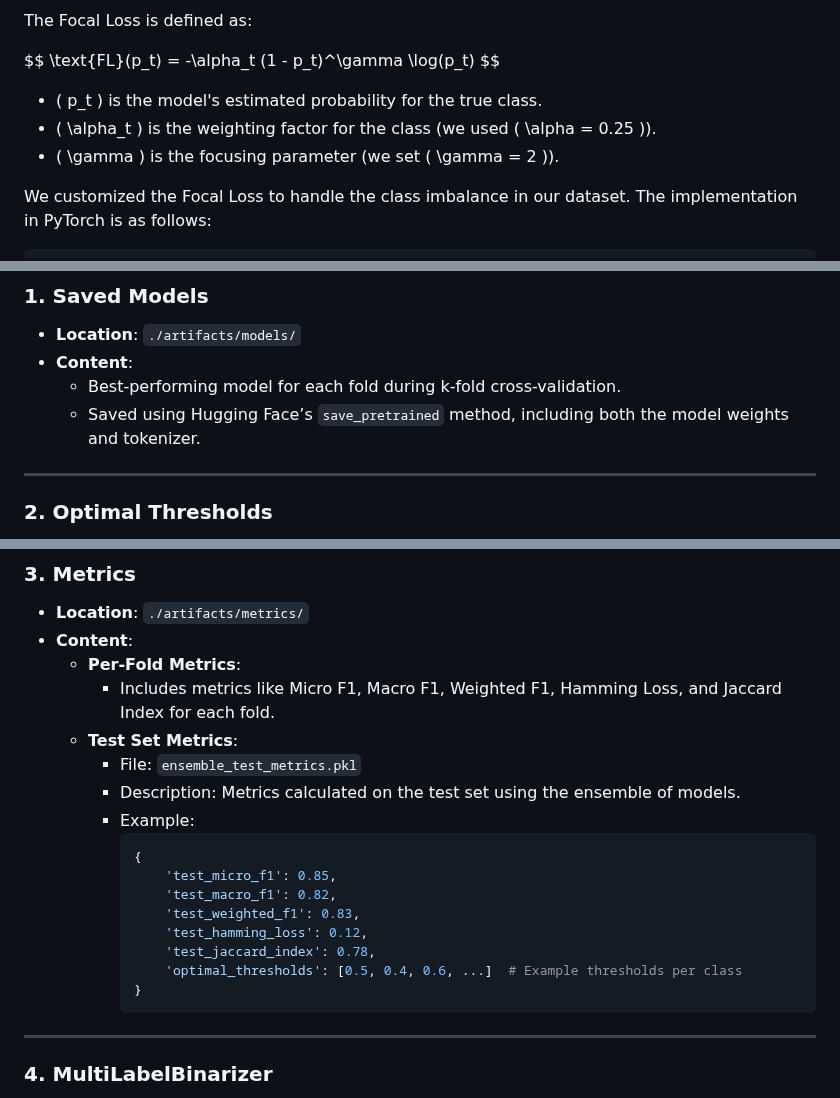
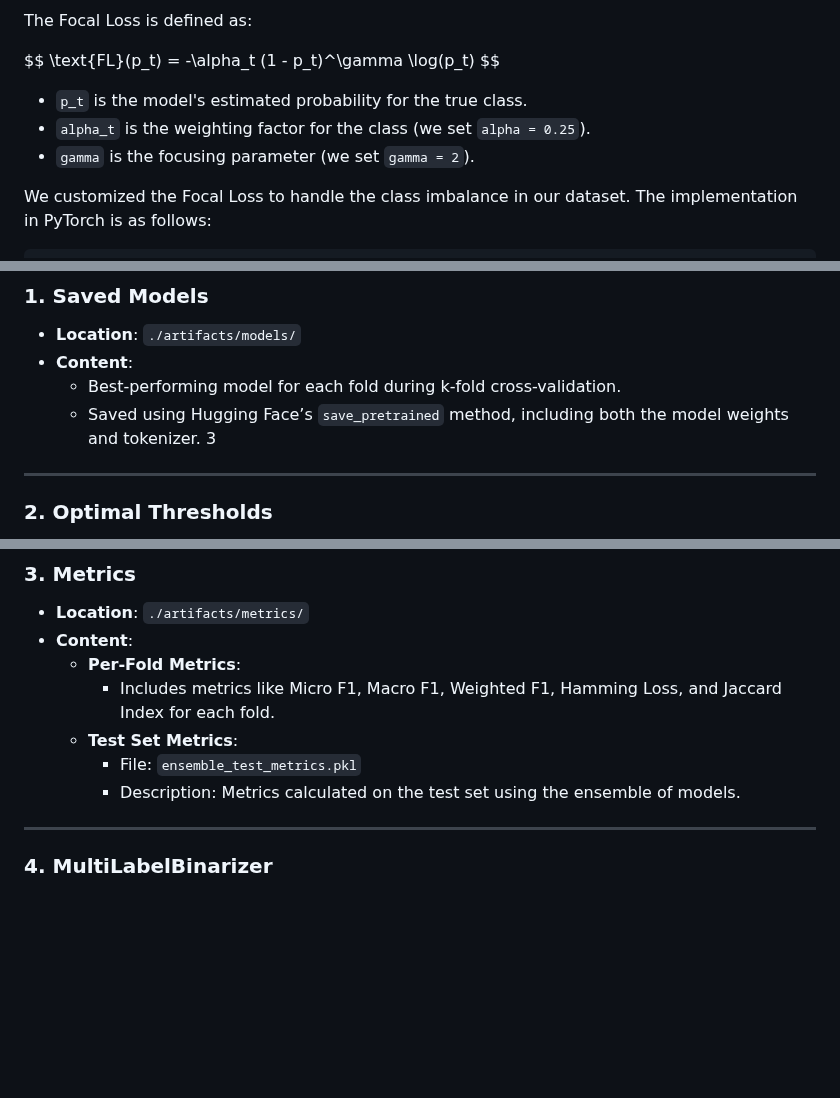
Before and after one commit to The-Policy-Posse/Social_Media_Final, a Markdown page: README.md, 3 parts joined by grey strips. Drawn GitHub-style; blank space fills up the shorter version.

````diff
--- a/README.md
+++ b/README.md
@@ -425,9 +425,9 @@ $$
 \text{FL}(p_t) = -\alpha_t (1 - p_t)^\gamma \log(p_t)
 $$
 
-- \( p_t \) is the model's estimated probability for the true class.
-- \( \alpha_t \) is the weighting factor for the class (we used \( \alpha = 0.25 \)).
-- \( \gamma \) is the focusing parameter (we set \( \gamma = 2 \)).
+- `p_t` is the model's estimated probability for the true class.
+- `alpha_t` is the weighting factor for the class (we set `alpha = 0.25`).
+- `gamma` is the focusing parameter (we set  `gamma = 2`).
 
 We customized the Focal Loss to handle the class imbalance in our dataset. The implementation in PyTorch is as follows:
 
@@ -563,7 +564,7 @@ This section details the various outputs generated by the model:
 - **Content**:
   - Best-performing model for each fold during k-fold cross-validation.
   - Saved using Hugging Face’s `save_pretrained` method, including both the model weights and tokenizer.
-
+3
 ---
 
 ### 2. **Optimal Thresholds**
@@ -586,17 +587,6 @@ This section details the various outputs generated by the model:
   - **Test Set Metrics**:
     - File: `ensemble_test_metrics.pkl`
     - Description: Metrics calculated on the test set using the ensemble of models.
-    - Example:
-      ```python
-      {
-          'test_micro_f1': 0.85,
-          'test_macro_f1': 0.82,
-          'test_weighted_f1': 0.83,
-          'test_hamming_loss': 0.12,
-          'test_jaccard_index': 0.78,
-          'optimal_thresholds': [0.5, 0.4, 0.6, ...]  # Example thresholds per class
-      }
-      ```
 
 ---
 
````
Also changed, not shown: other parts of README.md (+1 -0 lines).
